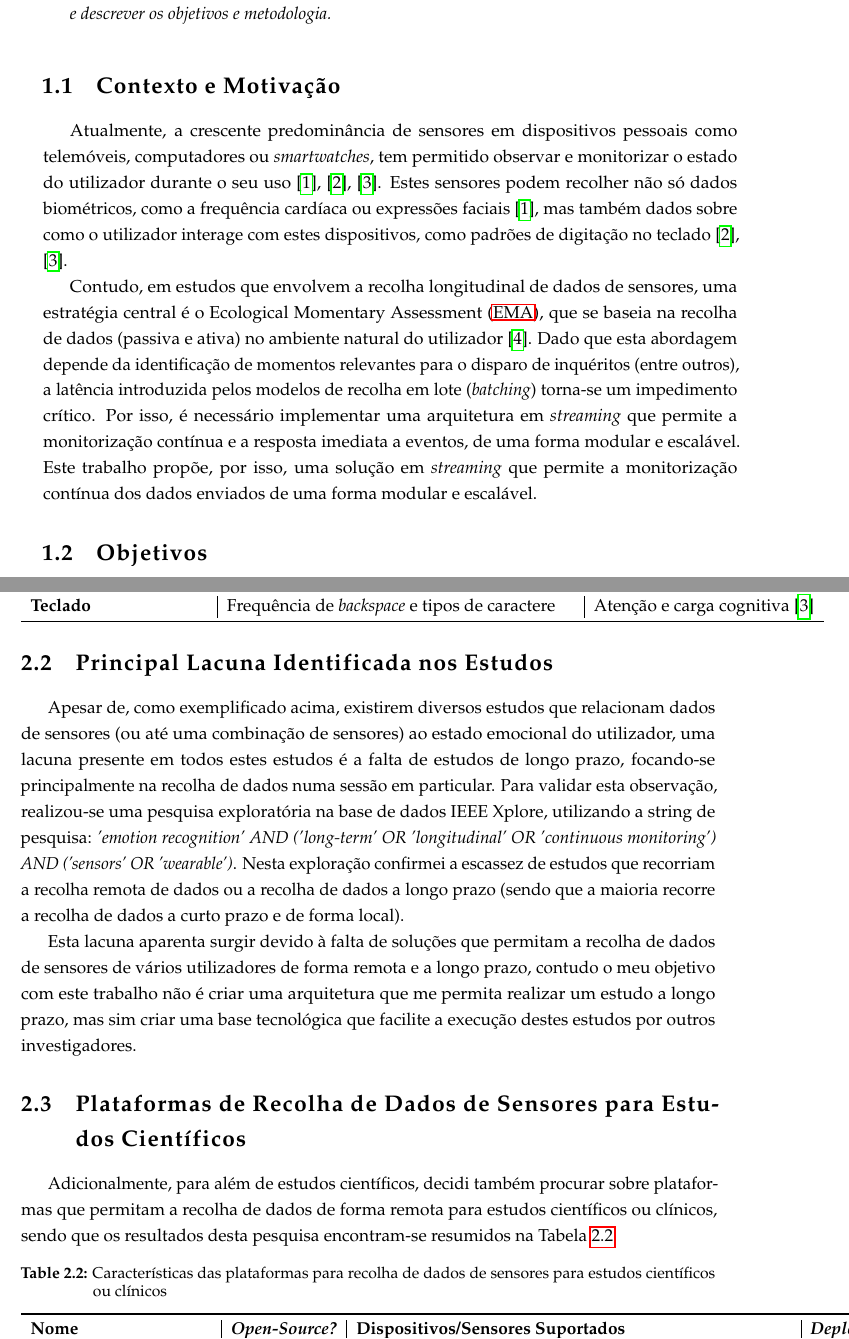
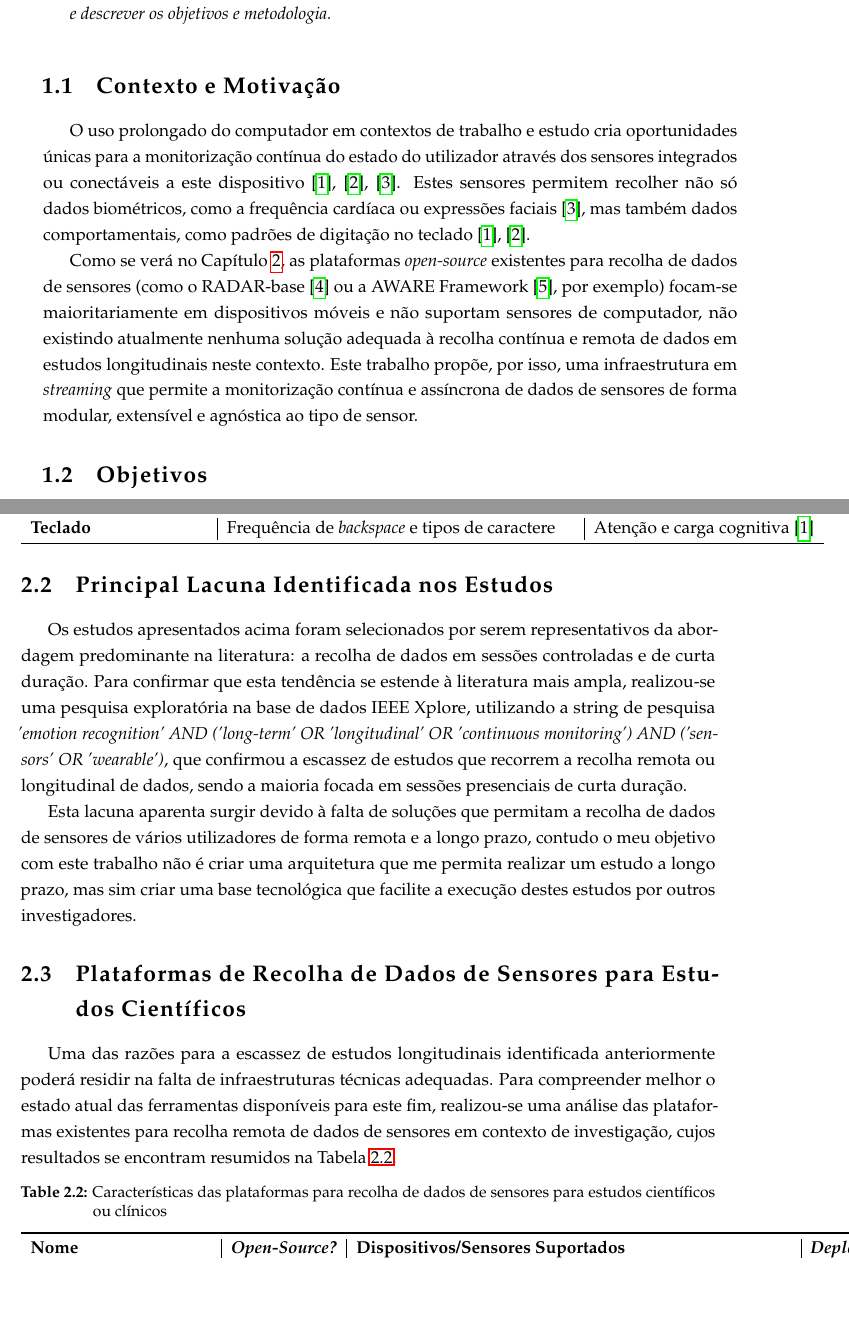
Before and after one commit to BrunoPascoa76/Dissertation-Paper, a LaTeX thesis (thesis.tex, which reads chapters/chapter1.tex, chapters/chapter2.tex): two parts of pages 13 and 16 of 36, joined at a grey line, cut so that both start at the same text, the shorter picture padded with empty space. Compiled offline with pdfLaTeX.

Commit message:
all chapters except 5 should be done

```diff
--- a/chapters/chapter1.tex
+++ b/chapters/chapter1.tex
@@ -7,11 +7,10 @@
 
     \section{Contexto e Motivação}
 
-    Atualmente, a crescente predominância de sensores em dispositivos pessoais como telemóveis, computadores ou \textit{smartwatches}, tem permitido observar e monitorizar o estado do utilizador durante o seu uso~\cite{facial_hrv_study,keyboard_speed_study,keyboard_correction_study}.
-    Estes sensores podem recolher não só dados biométricos, como a frequência cardíaca ou expressões faciais~\cite{facial_hrv_study}, mas também dados sobre como o utilizador interage com estes dispositivos, como padrões  de digitação no teclado~\cite{keyboard_speed_study,keyboard_correction_study}.
+    O uso prolongado do computador em contextos de trabalho e estudo cria oportunidades únicas para a monitorização contínua do estado do utilizador através dos sensores integrados ou conectáveis a este dispositivo~\cite{keyboard_correction_study,keyboard_speed_study,facial_hrv_study}. Estes sensores permitem recolher não só dados biométricos, como a frequência cardíaca ou expressões faciais~\cite{facial_hrv_study}, mas também dados comportamentais, como padrões de digitação no teclado~\cite{keyboard_speed_study,keyboard_correction_study}.
 
-    Contudo, em estudos que envolvem a recolha longitudinal de dados de sensores, uma estratégia central é o \ac{EMA}, que se baseia na recolha de dados (passiva e ativa) no ambiente natural do utilizador~\cite{Shiffman2008}. Dado que esta abordagem depende da identificação de momentos relevantes para o disparo de inquéritos (entre outros), a latência introduzida pelos modelos de recolha em lote (\textit{batching}) torna-se um impedimento crítico. Por isso, é necessário implementar uma arquitetura em \textit{streaming} que permite a monitorização contínua e a resposta imediata a eventos, de uma forma modular e escalável.
-    Este trabalho propõe, por isso, uma solução em \textit{streaming} que permite a monitorização contínua dos dados enviados de uma forma modular e escalável.
+    Como se verá no Capítulo~\ref{chap:estadodaarte}, as plataformas \textit{open-source} existentes para recolha de dados de sensores (como o RADAR-base~\cite{radarbase} ou a AWARE Framework~\cite{aware}, por exemplo) focam-se maioritariamente em dispositivos móveis e não suportam sensores de computador, não existindo atualmente nenhuma solução adequada à recolha contínua e remota de dados em estudos longitudinais neste contexto.
+    Este trabalho propõe, por isso, uma infraestrutura em \textit{streaming} que permite a monitorização contínua e assíncrona de dados de sensores de forma modular, extensível e agnóstica ao tipo de sensor.
 
     \section{Objetivos}\label{sec:objectives}
 
--- a/chapters/chapter2.tex
+++ b/chapters/chapter2.tex
@@ -33,15 +33,14 @@ Para além do teclado, existem também estudos que exploram dados de \ac{BPM} (o
 
 \section{Principal Lacuna Identificada nos Estudos}
 
-Apesar de, como exemplificado acima, existirem diversos estudos que relacionam dados de sensores (ou até uma combinação de sensores) ao estado emocional do utilizador, uma lacuna presente em todos estes estudos é a falta de estudos de longo prazo, focando-se principalmente na recolha de dados numa sessão em particular. Para validar esta observação, realizou-se uma pesquisa exploratória na base de dados IEEE Xplore, utilizando a string de pesquisa: \textit{'emotion recognition' AND ('long-term' OR 'longitudinal' OR 'continuous monitoring') AND ('sensors' OR 'wearable')}. Nesta exploração confirmei a escassez de estudos que recorriam a recolha remota de dados ou a recolha de dados a longo prazo (sendo que a maioria recorre a recolha de dados a curto prazo e de forma local).
+Os estudos apresentados acima foram selecionados por serem representativos da abordagem predominante na literatura: a recolha de dados em sessões controladas e de curta duração. Para confirmar que esta tendência se estende à literatura mais ampla, realizou-se uma pesquisa exploratória na base de dados IEEE Xplore, utilizando a string de pesquisa \textit{'emotion recognition' AND ('long-term' OR 'longitudinal' OR 'continuous monitoring') AND ('sensors' OR 'wearable')}, que confirmou a escassez de estudos que recorrem a recolha remota ou longitudinal de dados, sendo a maioria focada em sessões presenciais de curta duração.
 
 Esta lacuna aparenta surgir devido à falta de soluções que permitam a recolha de dados de sensores de vários utilizadores de forma remota e a longo prazo, contudo o meu objetivo com este trabalho não é criar uma arquitetura que me permita realizar um estudo a longo prazo, mas sim criar uma base tecnológica que facilite a execução destes estudos por outros investigadores.
 
 \section{Plataformas de Recolha de Dados de Sensores para Estudos Científicos}
 
-Adicionalmente, para além de estudos científicos, decidi também procurar sobre plataformas que permitam a recolha de dados de forma remota para estudos científicos ou clínicos, sendo que os resultados desta pesquisa encontram-se resumidos na Tabela~\ref{tab:other_platforms}
-
-\begin{table}[h]
+Uma das razões para a escassez de estudos longitudinais identificada anteriormente poderá residir na falta de infraestruturas técnicas adequadas. Para compreender melhor o estado atual das ferramentas disponíveis para este fim, realizou-se uma análise das plataformas existentes para recolha remota de dados de sensores em contexto de investigação, cujos resultados se encontram resumidos na Tabela~\ref{tab:other_platforms}.
+\begin{table}[H]
     \centering
     \caption{Características das plataformas para recolha de dados de sensores para estudos científicos ou clínicos}
     \label{tab:other_platforms}
```
Also changed, not shown: bib/references.bib (+9 -0 lines), chapters/chapter1.tex (2 more changed lines), chapters/chapter2.tex (4 more changed lines).
